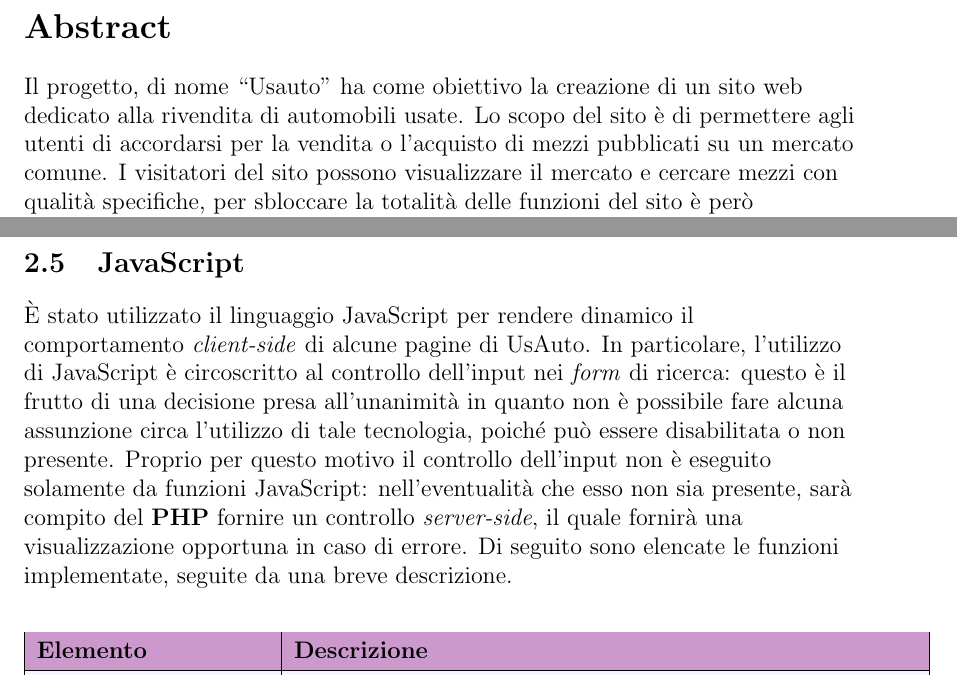
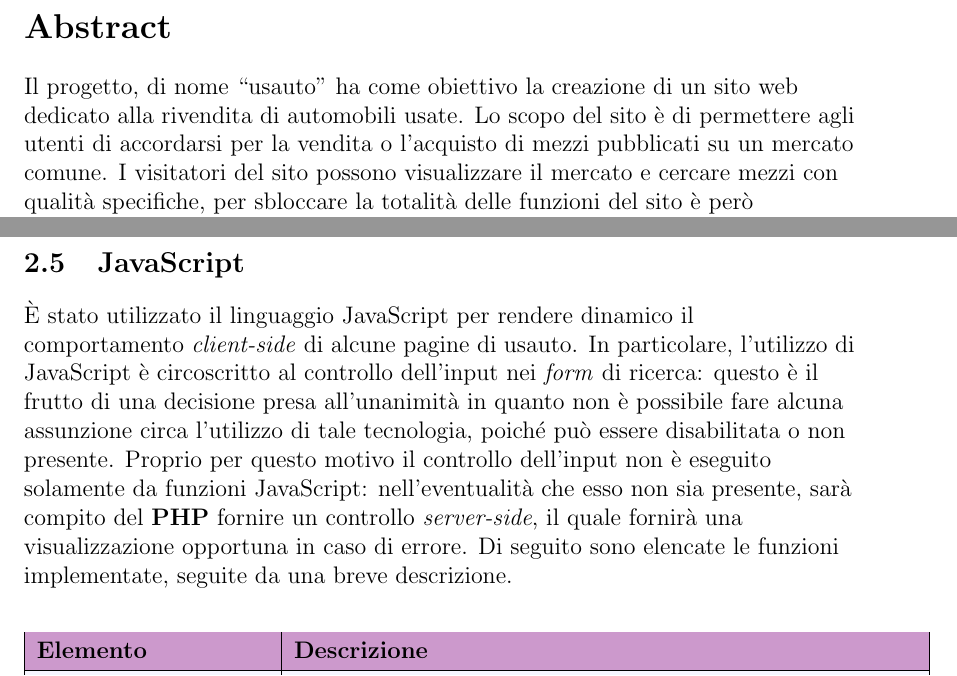
Before and after one commit to bubogunz/relazioneTW, a LaTeX document (main.tex, which reads res/sections/abstract.tex, res/sections/sviluppo.tex): two parts of pages 2 and 6 of 13, joined at a grey line, cut so that both start at the same text. Compiled offline with pdfLaTeX.

Commit message:
minor fix

```diff
--- a/res/sections/abstract.tex
+++ b/res/sections/abstract.tex
@@ -1,3 +1,3 @@
 \section*{Abstract}
-Il progetto, di nome \quotes{Usauto} ha come obiettivo la creazione di un sito web dedicato alla rivendita di automobili usate. Lo scopo del sito è di permettere agli utenti di accordarsi per la vendita o l’acquisto di mezzi pubblicati su un mercato comune.
+Il progetto, di nome \quotes{usauto} ha come obiettivo la creazione di un sito web dedicato alla rivendita di automobili usate. Lo scopo del sito è di permettere agli utenti di accordarsi per la vendita o l’acquisto di mezzi pubblicati su un mercato comune.
 I visitatori del sito possono visualizzare il mercato e cercare mezzi con qualità specifiche, per sbloccare la totalità delle funzioni del sito è però necessaria la registrazione, la quale permette di diventare utenti. Una volta effettuata la registrazione, agli utenti è permesso pubblicare annunci riguardanti mezzi che hanno intenzione di vendere oppure contattare altri utenti per acquistare o sapere di più su automobili da loro messe sul mercato.
--- a/res/sections/sviluppo.tex
+++ b/res/sections/sviluppo.tex
@@ -19,7 +19,7 @@
 	\par Il controller gestendo la richiesta carica i dati dal database ed elabora il template da ritornare all’utente. (Aggiungere)
 	\par Questo permette una comoda gestione delle pagine in modo dinamico e anche facili modifiche inserendo nuove pagine senza dover eliminare versioni precedenti, con modifiche minime al controller. (Aggiungere)
 	\subsection{JavaScript}
-	\par \`E stato utilizzato il linguaggio JavaScript per rendere dinamico il comportamento \textit{client-side} di alcune pagine di UsAuto. In particolare, l'utilizzo di JavaScript è circoscritto al controllo dell'input nei \textit{form} di ricerca: questo è il frutto di una decisione presa all'unanimità in quanto non è possibile fare alcuna assunzione circa l'utilizzo di tale tecnologia, poiché può essere disabilitata o non presente. Proprio per questo motivo il controllo dell'input non è eseguito solamente da funzioni JavaScript: nell'eventualità che esso non sia presente, sarà compito del \textbf{PHP} fornire un controllo \textit{server-side}, il quale fornirà una visualizzazione opportuna in caso di errore. Di seguito sono elencate le funzioni implementate, seguite da una breve descrizione.
+	\par \`E stato utilizzato il linguaggio JavaScript per rendere dinamico il comportamento \textit{client-side} di alcune pagine di usauto. In particolare, l'utilizzo di JavaScript è circoscritto al controllo dell'input nei \textit{form} di ricerca: questo è il frutto di una decisione presa all'unanimità in quanto non è possibile fare alcuna assunzione circa l'utilizzo di tale tecnologia, poiché può essere disabilitata o non presente. Proprio per questo motivo il controllo dell'input non è eseguito solamente da funzioni JavaScript: nell'eventualità che esso non sia presente, sarà compito del \textbf{PHP} fornire un controllo \textit{server-side}, il quale fornirà una visualizzazione opportuna in caso di errore. Di seguito sono elencate le funzioni implementate, seguite da una breve descrizione.
 	\oniontable
 \begin{center}
 	\begin{longtable}{| m{0.28\textwidth} | m{0.75\textwidth} |} \hline
```
Also changed, not shown: main.pdf.
